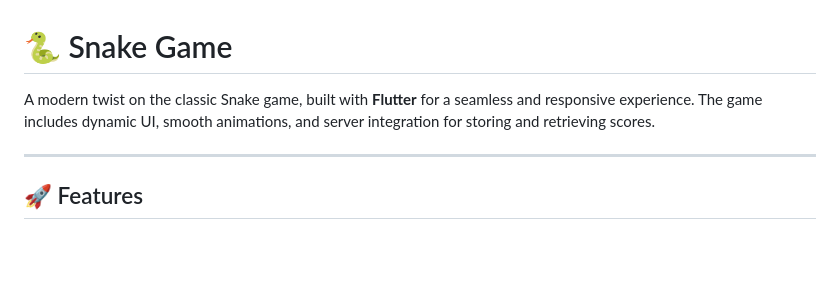
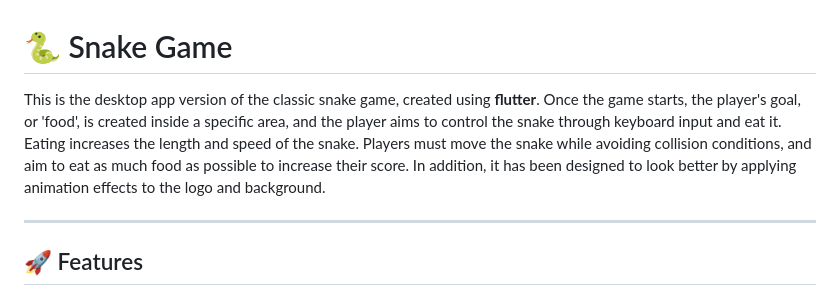
Before and after one commit to SoohyunLee1225/SNAMEGAME-ffsp-24winter, a Markdown page: README.md, the part around the change. Drawn GitHub-style; blank space fills up the shorter version.

```diff
--- a/README.md
+++ b/README.md
@@ -1,6 +1,6 @@
 # 🐍 Snake Game
 
-A modern twist on the classic Snake game, built with **Flutter** for a seamless and responsive experience. The game includes dynamic UI, smooth animations, and server integration for storing and retrieving scores.
+This is the desktop app version of the classic snake game, created using **flutter**. Once the game starts, the player's goal, or 'food', is created inside a specific area, and the player aims to control the snake through keyboard input and eat it. Eating increases the length and speed of the snake. Players must move the snake while avoiding collision conditions, and aim to eat as much food as possible to increase their score. In addition, it has been designed to look better by applying animation effects to the logo and background.
 
 ---
 
```
